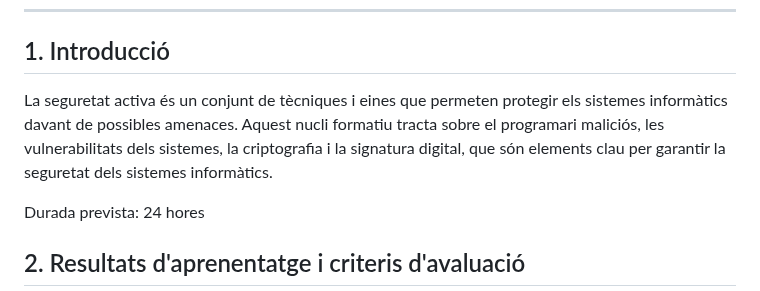
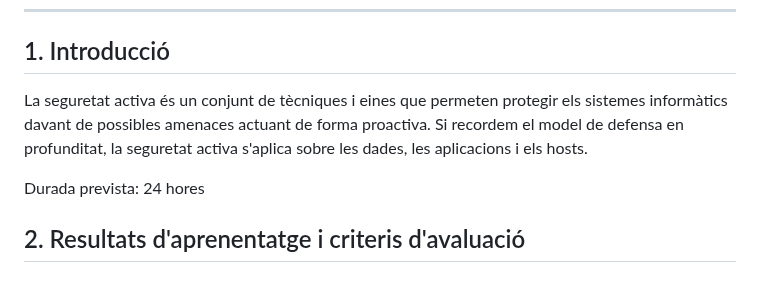
Before and after one commit to SMX-0226SI/Materials, a Markdown page: NF3/README.md, the part around the change. Drawn GitHub-style.

Commit message:
Afegir documentació sobre malware, incloent classificació i exemples, i actualitzar la introducció de seguretat activa. Afegir imatge il·lustrativa de virus.

```diff
--- a/NF3/README.md
+++ b/NF3/README.md
@@ -13,7 +13,7 @@
 
 ## 1. Introducció
 
-La seguretat activa és un conjunt de tècniques i eines que permeten protegir els sistemes informàtics davant de possibles amenaces. Aquest nucli formatiu tracta sobre el programari maliciós, les vulnerabilitats dels sistemes, la criptografia i la signatura digital, que són elements clau per garantir la seguretat dels sistemes informàtics.
+La seguretat activa és un conjunt de tècniques i eines que permeten protegir els sistemes informàtics davant de possibles amenaces actuant de forma proactiva. Si recordem el model de defensa en profunditat, la seguretat activa s'aplica sobre les dades, les aplicacions i els hosts.
 
 Durada prevista: 24 hores
 
```
Also changed, not shown: NF3/AA1-malware.md (added, +86 -0 lines), NF3/media/virus.png (added).
